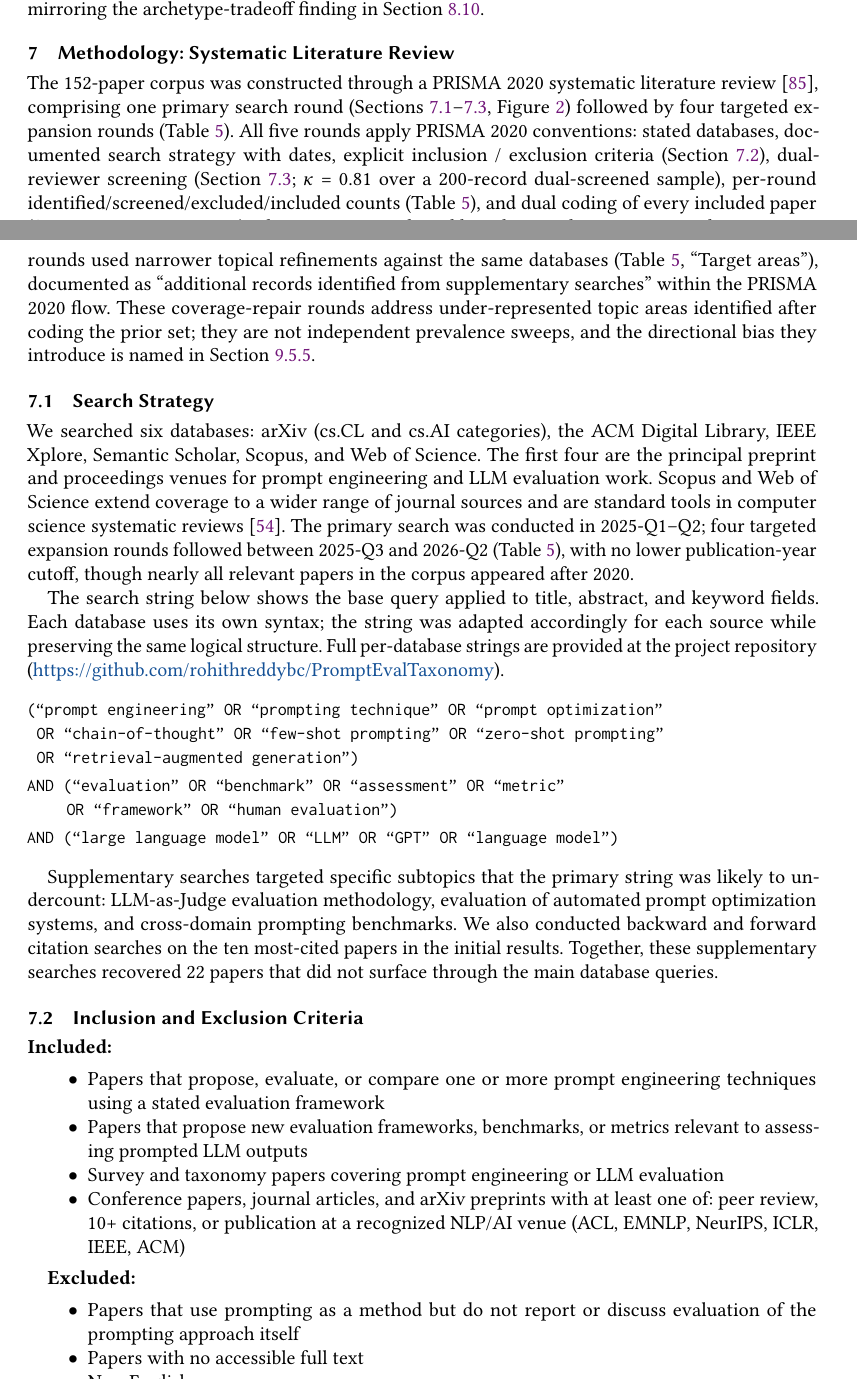
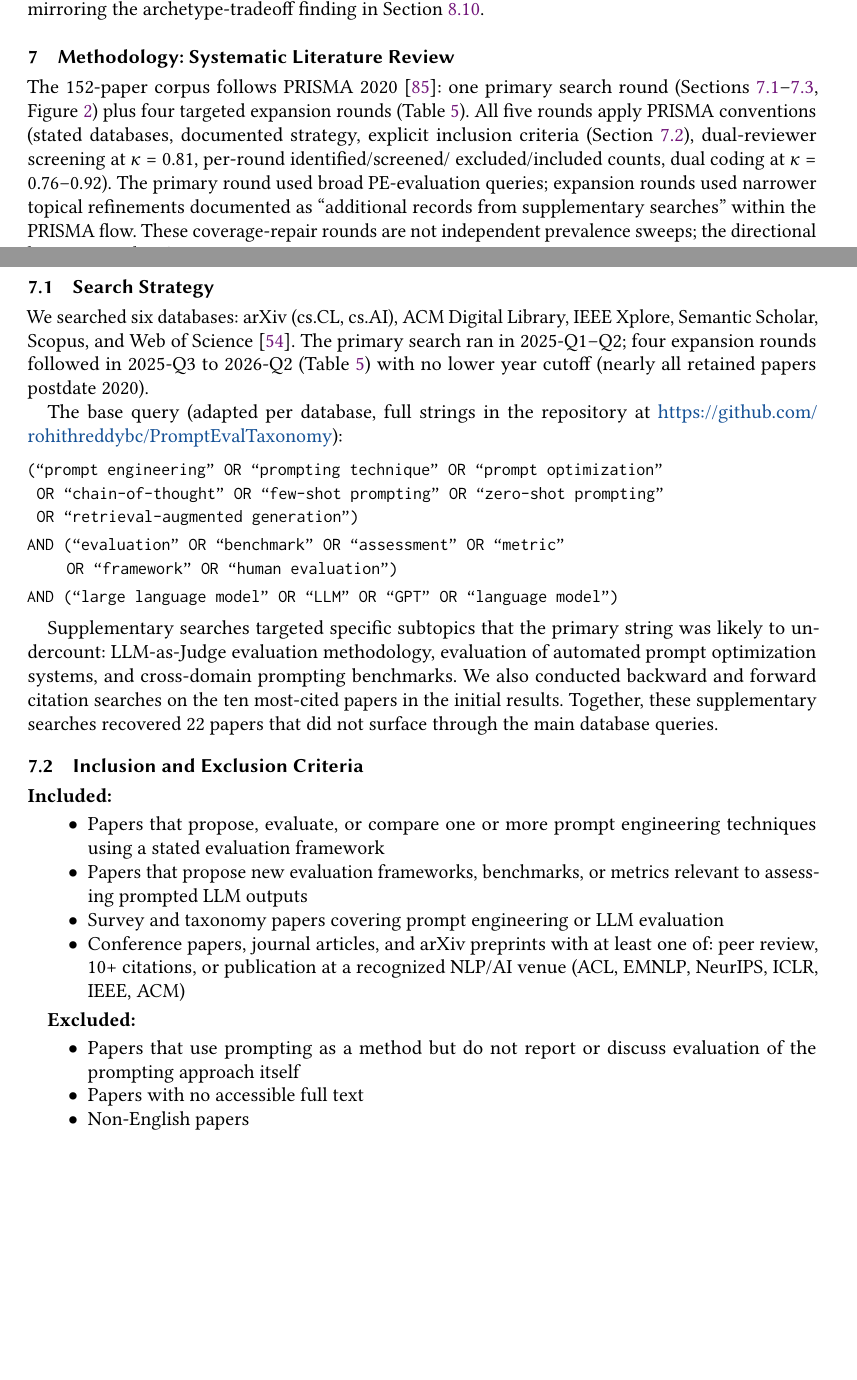
Before and after one commit to rohithreddybc/PromptEvalTaxonomy, a LaTeX paper (main.tex): two parts of pages 14 and 15 of 42, joined at a grey line, cut so that both start at the same text, the shorter picture padded with empty space. Compiled offline with pdfLaTeX.

Commit message:
iter-78: deeper compression -- S7 methodology preamble (PRISMA conventions condensed); S7.1 Search Strategy (databases listed as inline); S7.3 Re-admittance criterion; S8.1 D1 distribution; S8.2 D3 distribution; S8.6.1 Check 2 cluster validation + Caveat; S8 FM3 endemic narrative; S8 Co-occurrence intro; S5.2 closing exercise sentence. 42pp stable but file size reduced significantly. All claims, citations, named constructs preserved.

```diff
--- a/main.tex
+++ b/main.tex
@@ -1320,47 +1318,33 @@ Section~\ref{subsec:archetypes}.
 % ---------------------------------------------------------------
 \section{Methodology: Systematic Literature Review}
 \label{sec:methodology}
-The 152-paper corpus was constructed through a PRISMA 2020 systematic
-literature review~\cite{page2021prisma}, comprising one primary search
-round (Sections~\ref{subsec:search}--\ref{subsec:screening},
-Figure~\ref{fig:prisma}) followed by four targeted expansion rounds
-(Table~\ref{tab:expansion_rounds}). All five rounds apply PRISMA 2020
-conventions: stated databases, documented search strategy with dates,
-explicit inclusion / exclusion criteria (Section~\ref{subsec:inclusion}),
-dual-reviewer screening (Section~\ref{subsec:screening}; $\kappa$ =
-0.81 over a 200-record dual-screened sample), per-round
-identified/screened/excluded/included counts
-(Table~\ref{tab:expansion_rounds}), and dual coding of every included
-paper (Section~\ref{subsec:coding_reliability}; $\kappa$ = 0.76--0.92).
-The primary round used broad PE-evaluation queries; the expansion
-rounds used narrower topical refinements against the same databases
-(Table~\ref{tab:expansion_rounds}, ``Target areas''), documented as
-``additional records identified from supplementary searches''
-within the PRISMA 2020 flow. These coverage-repair rounds address
-under-represented topic areas identified after coding the prior set;
-they are not independent prevalence sweeps, and the directional bias
-they introduce is named in Section~\ref{subsubsec:lim_expansion}.
+The 152-paper corpus follows PRISMA 2020~\cite{page2021prisma}: one
+primary search round (Sections~\ref{subsec:search}--\ref{subsec:screening},
+Figure~\ref{fig:prisma}) plus four targeted expansion rounds
+(Table~\ref{tab:expansion_rounds}). All five rounds apply PRISMA
+conventions (stated databases, documented strategy, explicit
+inclusion criteria (Section~\ref{subsec:inclusion}), dual-reviewer
+screening at $\kappa$ = 0.81, per-round identified/screened/
+excluded/included counts, dual coding at $\kappa$ = 0.76--0.92). The
+primary round used broad PE-evaluation queries; expansion rounds
+used narrower topical refinements documented as ``additional records
+from supplementary searches'' within the PRISMA flow. These
+coverage-repair rounds are not independent prevalence sweeps; the
+directional bias is named in
+Section~\ref{subsubsec:lim_expansion}.
 
 \subsection{Search Strategy}
 \label{subsec:search}
 
-We searched six databases: arXiv (cs.CL and cs.AI categories),
-the ACM Digital Library, IEEE Xplore, Semantic Scholar, Scopus,
-and Web of Science. The first four are the principal preprint and
-proceedings venues for prompt engineering and LLM evaluation
-work. Scopus and Web of Science extend coverage to a wider range of journal sources
-and are standard tools in computer science systematic
-reviews~\cite{kitchenham2007slr}. The primary search was conducted in
-2025-Q1--Q2; four targeted expansion rounds followed between 2025-Q3
-and 2026-Q2 (Table~\ref{tab:expansion_rounds}), with no lower
-publication-year cutoff, though nearly all relevant papers in the
-corpus appeared after 2020.
-
-The search string below shows the base query applied to title,
-abstract, and keyword fields. Each database uses its own syntax;
-the string was adapted accordingly for each source while preserving
-the same logical structure. Full per-database strings are provided
-at the project repository (\url{https://github.com/rohithreddybc/PromptEvalTaxonomy}).
+We searched six databases: arXiv (cs.CL, cs.AI), ACM Digital
+Library, IEEE Xplore, Semantic Scholar, Scopus, and Web of
+Science~\cite{kitchenham2007slr}. The primary search ran in
+2025-Q1--Q2; four expansion rounds followed in 2025-Q3 to 2026-Q2
+(Table~\ref{tab:expansion_rounds}) with no lower year cutoff
+(nearly all retained papers postdate 2020).
+
+The base query (adapted per database, full strings in the
+repository at \url{https://github.com/rohithreddybc/PromptEvalTaxonomy}):
 
 \medskip\noindent{\small\ttfamily
 (``prompt engineering'' OR ``prompting technique'' OR ``prompt optimization''\\
@@ -1405,3 +1389,5 @@ or discuss evaluation of the prompting approach itself
 \item Non-English papers
 \end{itemize}
 
+\textbf{Re-admittance criterion (rounds 2--3).} The initial round
+excluded papers whose \emph{topic} was prompt injection,
```
Also changed, not shown: main.tex (85 more changed lines).
